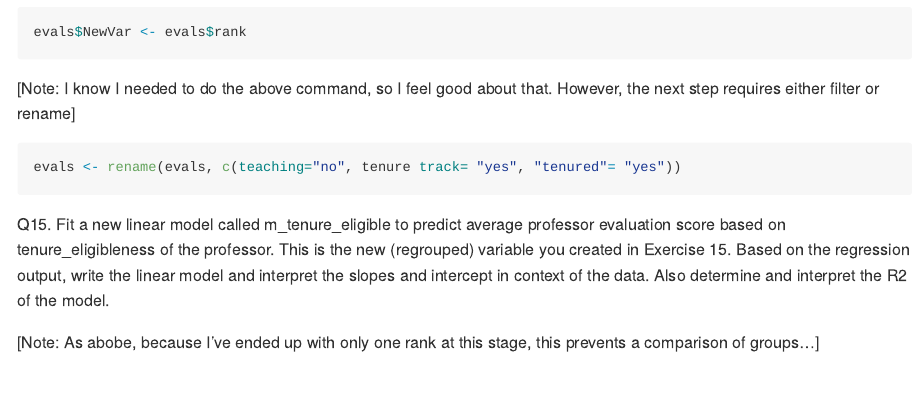
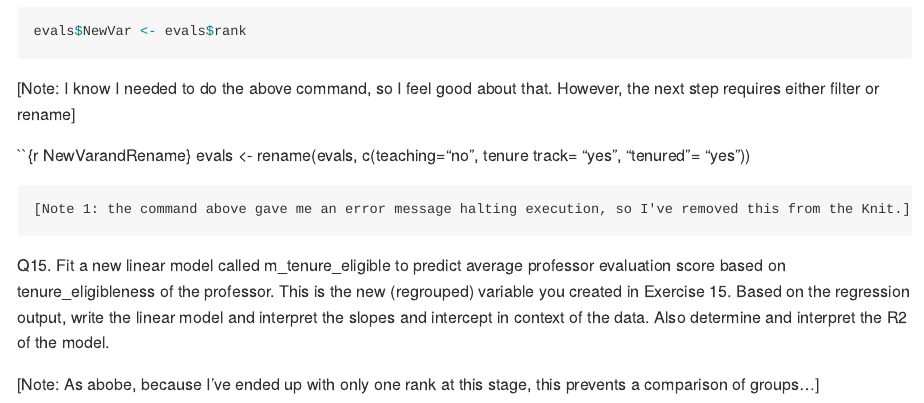
Before and after one commit to bennjt20/Lab-09v2, an R Markdown document (lab-09.Rmd): the page in a window 1100 px wide, from 3800 px down before the commit and from 3750 px down after it, so that both start at the same text. Rendered offline with R 4.5, knitr and Pandoc, with nearby package versions; the code chunks are not run, so their results and figures are left out.

Commit message:
Completed

````diff
--- a/lab-09.Rmd
+++ b/lab-09.Rmd
@@ -180,11 +181,13 @@ evals$NewVar <- evals$rank
 
 [Note: I know I needed to do the above command, so I feel good about that. However, the next step requires either filter or rename]
 
-```{r NewVarandRename}
+``{r NewVarandRename}
 evals <- rename(evals, c(teaching="no", tenure track= "yes", "tenured"= "yes"))
 ```
 
+[Note 1: the command above gave me an error message halting execution, so I've removed this from the Knit.]
 
+```
 Q15. Fit a new linear model called m_tenure_eligible to predict average professor evaluation score based on tenure_eligibleness of the professor. This is the new (regrouped) variable you created in Exercise 15. Based on the regression output, write the linear model and interpret the slopes and intercept in context of the data. Also determine and interpret the R2
 of the model.
 
````
Also changed, not shown: lab-09.md, lab-09_files/figure-gfm/Viz3-1.png, lab-09_files/figure-gfm/Viz4-1.png, lab-09_files/figure-gfm/Viz5-1.png, lab-09.Rmd (1 more changed lines).
